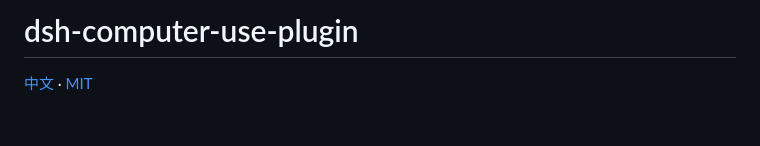
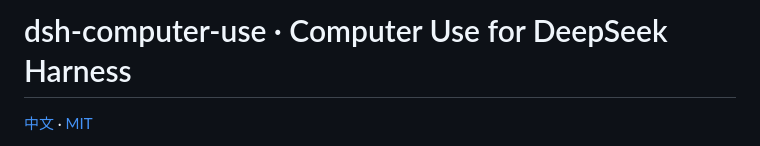
Before and after one commit to Chengyunlai/dsh-computer-use, a Markdown page: README.en.md, the part around the change. Drawn GitHub-style; blank space fills up the shorter version.

```diff
--- a/README.en.md
+++ b/README.en.md
@@ -1,4 +1,4 @@
-# dsh-computer-use-plugin
+# dsh-computer-use · Computer Use for DeepSeek Harness
 
 [中文](README.md) · [MIT](LICENSE)
 
```
Also changed, not shown: README.md (+1 -1 lines).
